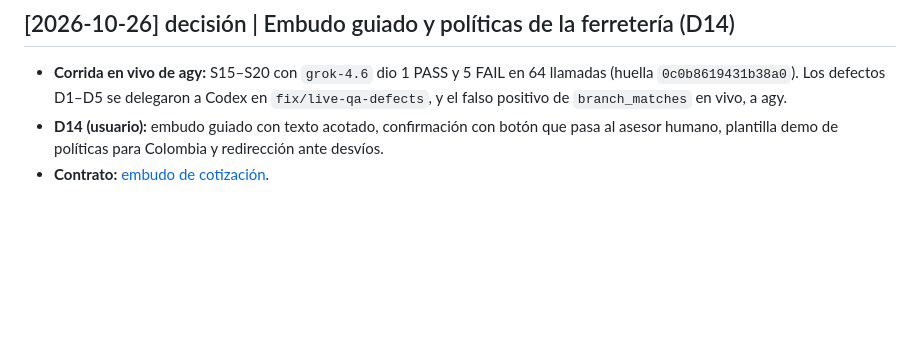
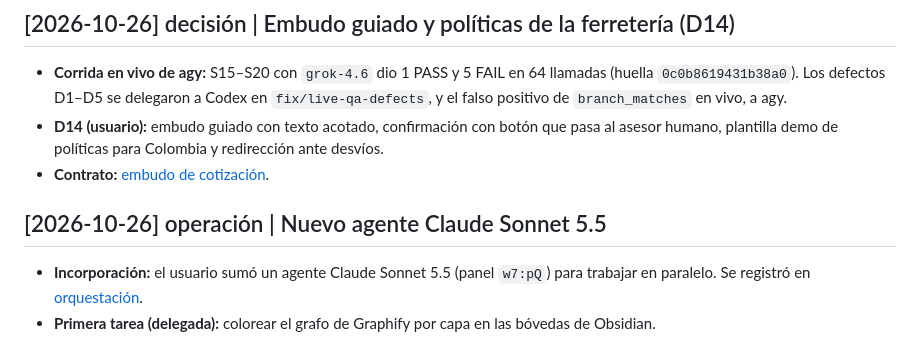
Before and after one commit to TuMinipeka/Xeon-agente-cotizaciones, a Markdown page: wiki/log.md, the part around the change. Drawn GitHub-style; blank space fills up the shorter version.

Commit message:
Docs: :memo: RegisterSonnetWorkerAgent

```diff
--- a/wiki/log.md
+++ b/wiki/log.md
@@ -322,3 +322,8 @@ El usuario pidió una CLI `xeon` basada en `XeonCli.png`, el uso de las skills `
 - **Corrida en vivo de agy:** S15–S20 con `grok-4.6` dio 1 PASS y 5 FAIL en 64 llamadas (huella `0c0b8619431b38a0`). Los defectos D1–D5 se delegaron a Codex en `fix/live-qa-defects`, y el falso positivo de `branch_matches` en vivo, a agy.
 - **D14 (usuario):** embudo guiado con texto acotado, confirmación con botón que pasa al asesor humano, plantilla demo de políticas para Colombia y redirección ante desvíos.
 - **Contrato:** [embudo de cotización](pages/embudo-cotizacion.md).
+
+## [2026-10-26] operación | Nuevo agente Claude Sonnet 5.5
+
+- **Incorporación:** el usuario sumó un agente Claude Sonnet 5.5 (panel `w7:pQ`) para trabajar en paralelo. Se registró en [orquestación](pages/orquestacion.md).
+- **Primera tarea (delegada):** colorear el grafo de Graphify por capa en las bóvedas de Obsidian.
```
Also changed, not shown: wiki/pages/orquestacion.md (+1 -0 lines).
